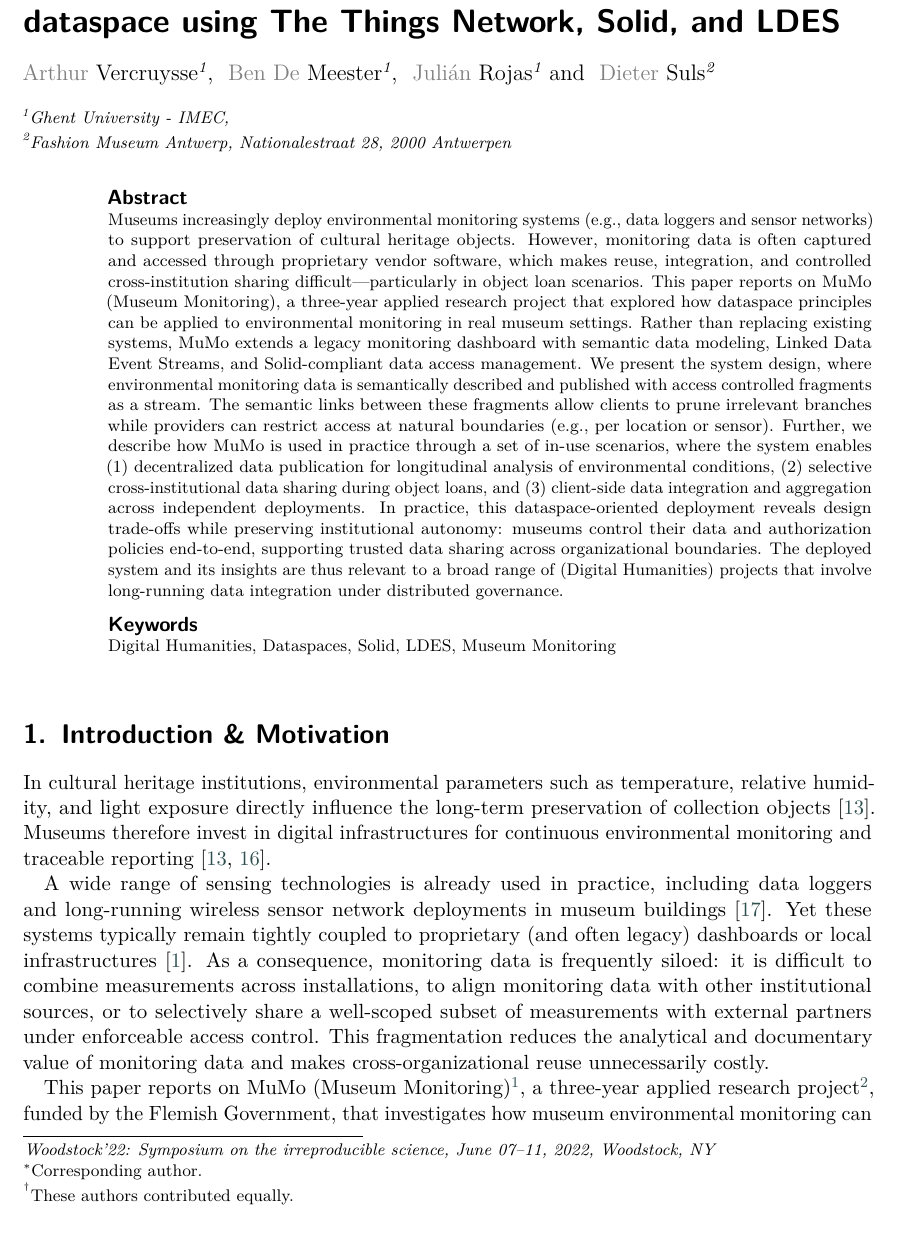
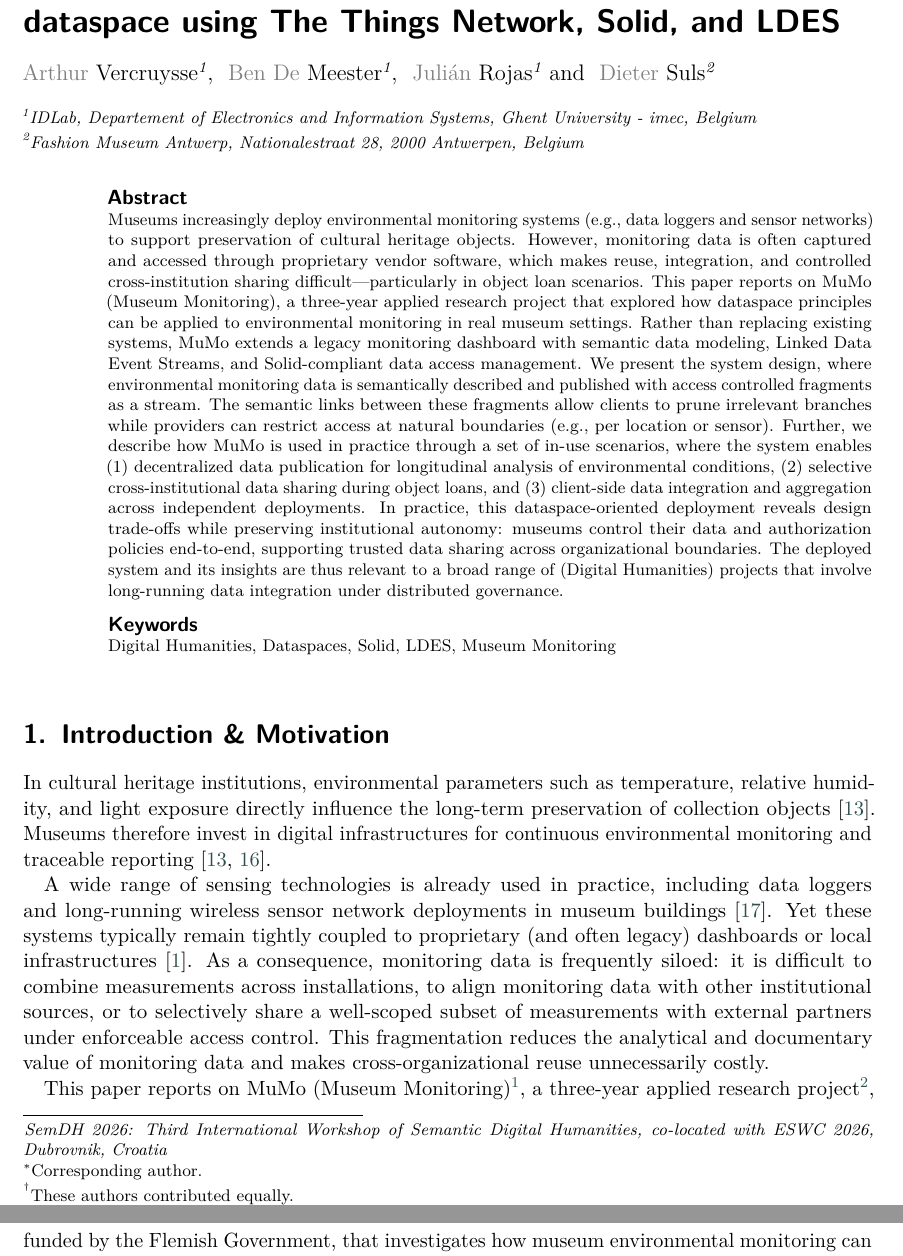
Before and after one commit to ajuvercr/mumo-SemDH2026, a LaTeX document (main.tex): part of page 1 of 15 before the commit and two parts of pages 1 and 2 of 15 after it, the two joined at a grey line, cut so that both start at the same text. Compiled offline with pdfLaTeX; a LaTeX package or settings file that is missing is left out.

Commit message:
update conference location

```diff
--- a/main.tex
+++ b/main.tex
@@ -91,8 +91,10 @@ email=dieter.suls@momu.be,%
 %
 \fnmark[1]%
 
-\address[1]{Ghent University - IMEC,}
-\address[2]{Fashion Museum Antwerp, Nationalestraat 28, 2000 Antwerpen}
+\address[1]{IDLab, Departement of Electronics and Information Systems,
+Ghent University - imec, Belgium}
+\address[2]{Fashion Museum Antwerp, Nationalestraat 28, 2000 Antwerpen,
+Belgium}
 
 \cortext[1]{Corresponding author.}
 
@@ -107,8 +109,7 @@ email=dieter.suls@momu.be,%
 
 %%
 %% This command is for the conference information
-\conference{Woodstock'22: Symposium on the irreproducible science,
-  June 07--11, 2022, Woodstock, NY}
+\conference{SemDH 2026:  Third International Workshop of Semantic Digital Humanities, co-located with ESWC 2026, Dubrovnik, Croatia}
 
 \title{Museum Monitoring: an environmental monitoring dataspace using
 The Things Network, Solid, and LDES}
```
Also changed, not shown: main.md (+2 -2 lines), template.tex (+1 -2 lines), main.pdf, 3 other files.
